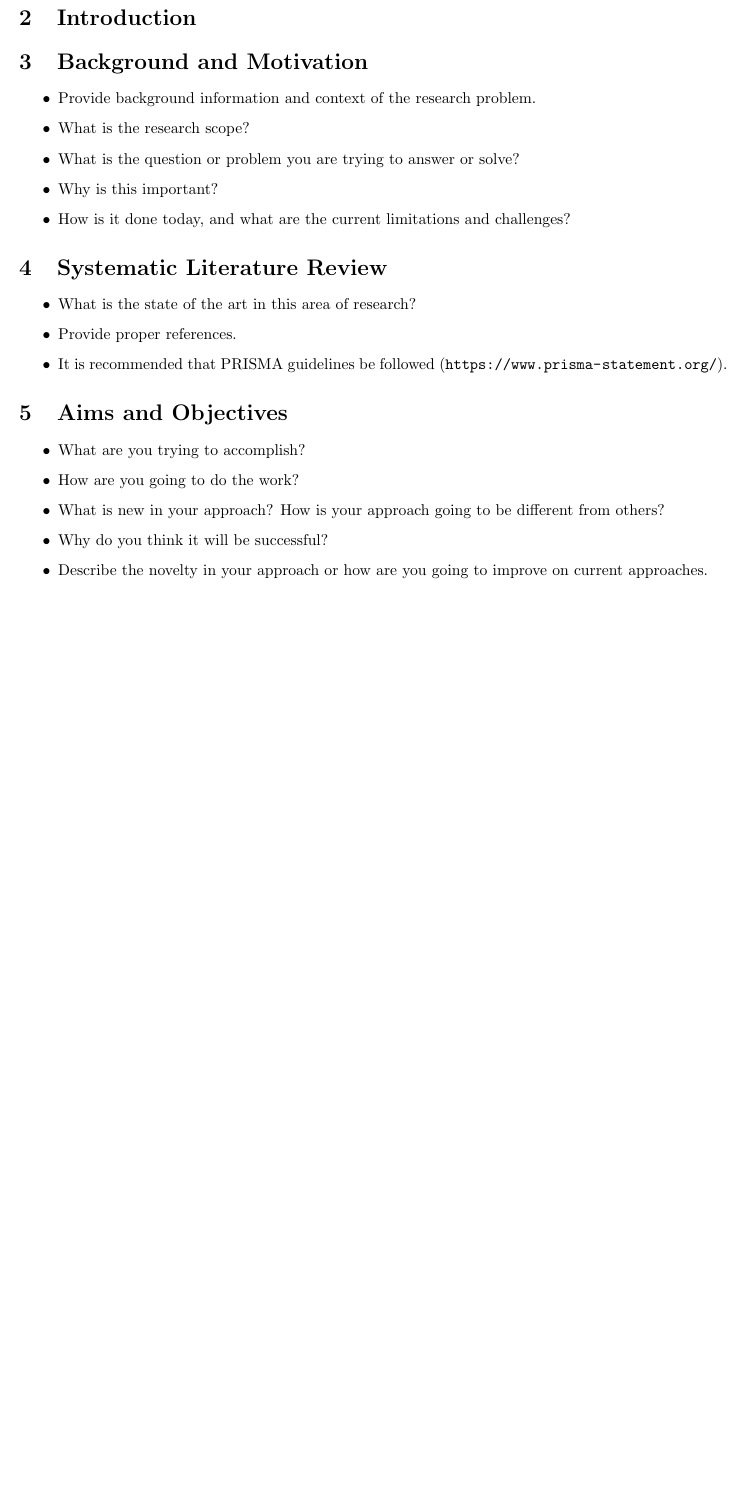
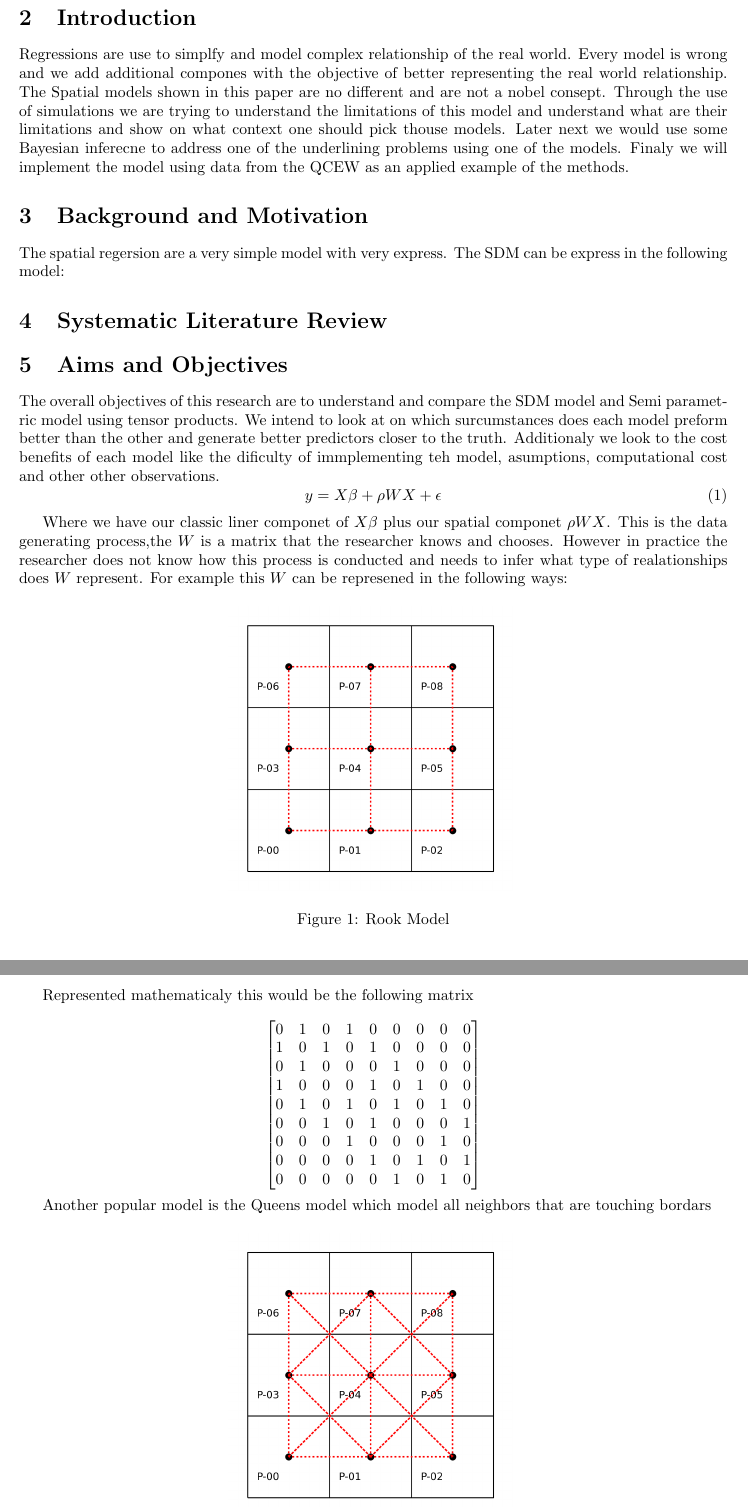
Before and after one commit to ouslan/spatial-tensors, a LaTeX paper (docs/proporsal/proporsal.tex): part of page 2 of 3 before the commit and two parts of pages 2 and 3 of 5 after it, the two joined at a grey line, cut so that both start at the same text, the shorter picture padded with empty space. Compiled offline with pdfLaTeX.

Commit message:
added notss

```diff
--- a/docs/proporsal/proporsal.tex
+++ b/docs/proporsal/proporsal.tex
@@ -5,6 +5,7 @@
 \usepackage{graphicx}
 \usepackage[hidelinks]{hyperref}
 \usepackage{amsmath}
+\usepackage{float}
 % Add any packages as you need
 
 
@@ -61,30 +62,63 @@ Spatial simulation, Spatial Regressions, GAMs, Tensor Products
 
 \section{Introduction}
 
-
+Regressions are use to simplfy and model complex relationship of the real world. Every model is wrong and we add
+additional compones with the objective of better representing the real world relationship. The Spatial models
+shown in this paper are no different and are not a nobel consept. Through the use of simulations we are trying
+to understand the limitations of this model and understand what are their limitations and show on what context
+one should pick thouse models. Later next we would use some Bayesian inferecne to address one of the underlining
+problems using one of the models. Finaly we will implement the model using data from the QCEW as an applied example of the
+methods.
 
 
 \section{Background and Motivation}
-\begin{itemize}
-	\item Provide background information and context of the research problem.
-	\item What is the research scope?
-	\item What is the question or problem you are trying to answer or solve?
-	\item Why is this important?
-	\item How is it done today, and what are the current limitations and challenges?
-\end{itemize}
+
+The spatial regersion are a very simple model with very express. The SDM can be express in the following model:
+
 
 \section{Systematic Literature Review}
-\begin{itemize}
-	\item What is the state of the art in this area of research?
-	\item Provide proper references.
-	\item It is recommended that PRISMA guidelines be followed (\url{https://www.prisma-statement.org/}).
-\end{itemize}
 
 \section{Aims and Objectives}
-\begin{itemize}
-	\item What are you trying to accomplish?
-	\item How are you going to do the work?
-	\item What is new in your approach? How is your approach going to be different from others?
-	\item Why do you think it will be successful?
-	\item Describe the novelty in your approach or how are you going to improve on current approaches.
-\end{itemize}
+
+The overall objectives of this research are to understand and compare the SDM model and Semi parametric
+model using tensor products. We intend to look at on which surcumstances does each model preform better than the
+other and generate better predictors closer to the truth. Additionaly we look to the cost benefits of each model
+like the dificulty of immplementing teh model, asumptions, computational cost and other other observations.
+\begin{equation}
+	y = X \beta + \rho W X + \epsilon
+\end{equation}
+
+Where we have our classic liner componet of $X\beta$ plus our spatial componet $\rho W X$. This is the data generating
+process,the $W$ is a matrix that the researcher knows and chooses. However in practice the researcher does not know how
+this process is conducted and needs to infer what type of realationships does $W$ represent. For example this $W$ can be represened
+in the following ways:
+
+\begin{figure}[H]
+	\centering
+	\includegraphics[width=0.4\textwidth]{assets/rook.png}
+	\caption{Rook Model}
+\end{figure}
+
+
+Represented mathematicaly this would be the following matrix
+
+\[
+	\begin{bmatrix}
+		0 & 1 & 0 & 1 & 0 & 0 & 0 & 0 & 0 \\
+		1 & 0 & 1 & 0 & 1 & 0 & 0 & 0 & 0 \\
+		0 & 1 & 0 & 0 & 0 & 1 & 0 & 0 & 0 \\
+		1 & 0 & 0 & 0 & 1 & 0 & 1 & 0 & 0 \\
+		0 & 1 & 0 & 1 & 0 & 1 & 0 & 1 & 0 \\
+		0 & 0 & 1 & 0 & 1 & 0 & 0 & 0 & 1 \\
+		0 & 0 & 0 & 1 & 0 & 0 & 0 & 1 & 0 \\
+		0 & 0 & 0 & 0 & 1 & 0 & 1 & 0 & 1 \\
+		0 & 0 & 0 & 0 & 0 & 1 & 0 & 1 & 0 \\
+	\end{bmatrix}
+\]
+
+Another popular model is the Queens model which model all neighbors that are touching bordars
+
+\begin{figure}[H]
+	\centering
+	\includegraphics[width=0.4\textwidth]{assets/queens.png}
+	\caption{Queens Model}
```
Also changed, not shown: docs/proporsal/assets/queens.png (added), docs/proporsal/assets/rook.png (added), docs/proporsal/out/proporsal.pdf, docs/proporsal/proporsal.tex (29 more changed lines), 6 other files.
